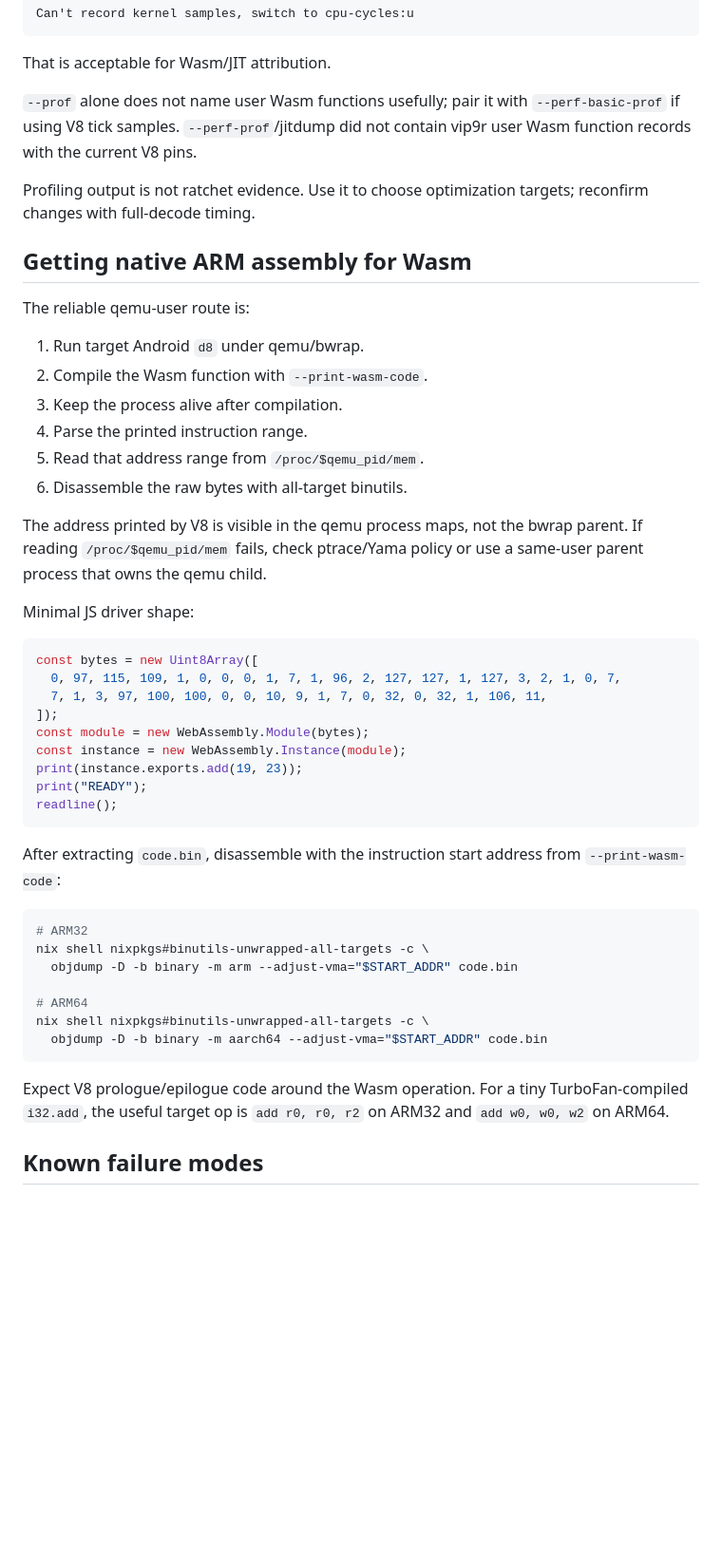
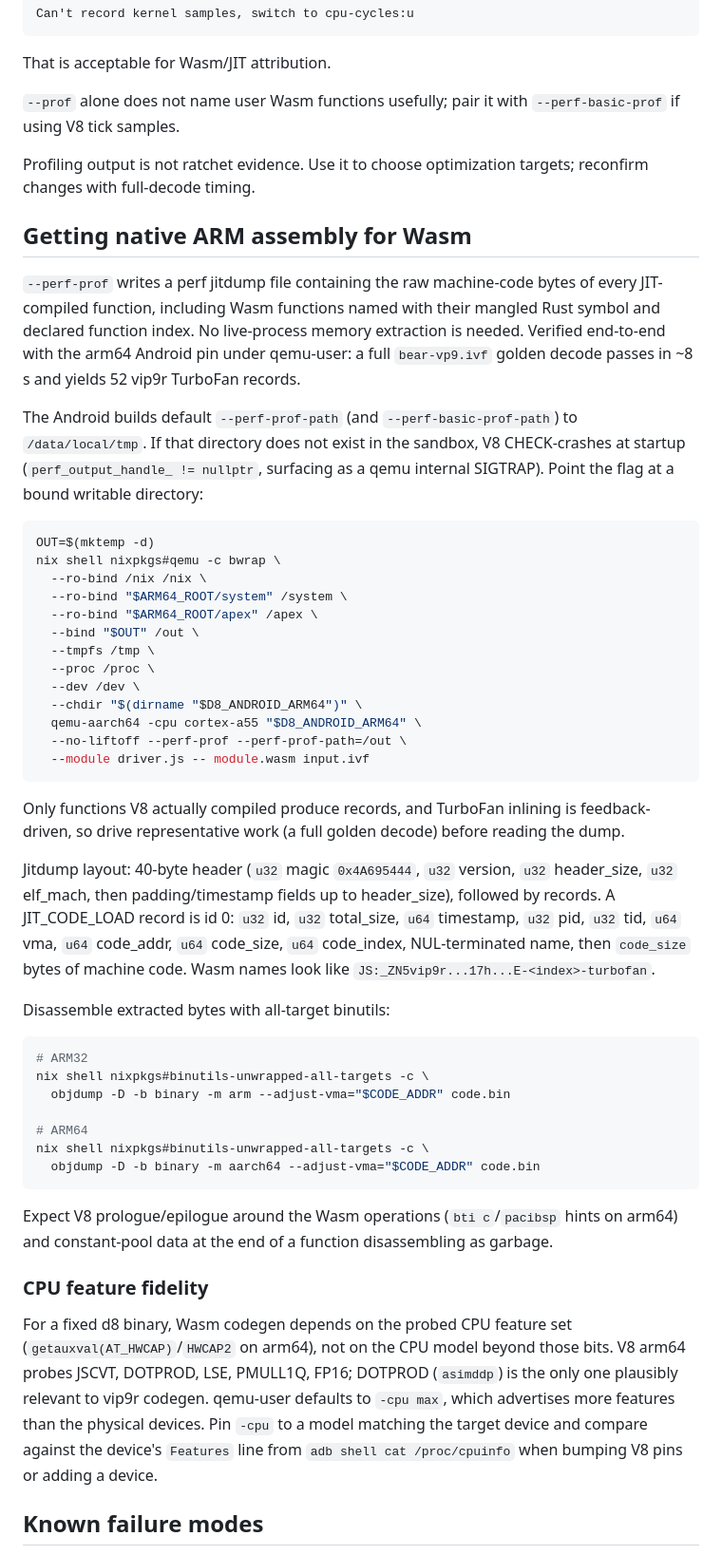
Before and after one commit to ppergame/vip9r, a Markdown page: docs/d8.md, the part around one of its changes. Shown at 95% size. GitHub-like rendering; blank space fills up the shorter version.

Commit message:
proper steps for getting v8 asm

````diff
--- a/docs/d8.md
+++ b/docs/d8.md
@@ -402,57 +402,79 @@ Can't record kernel samples, switch to cpu-cycles:u
 That is acceptable for Wasm/JIT attribution.
 
 `--prof` alone does not name user Wasm functions usefully; pair it with
-`--perf-basic-prof` if using V8 tick samples. `--perf-prof`/jitdump did not
-contain vip9r user Wasm function records with the current V8 pins.
+`--perf-basic-prof` if using V8 tick samples.
 
 Profiling output is not ratchet evidence. Use it to choose optimization targets;
 reconfirm changes with full-decode timing.
 
 ## Getting native ARM assembly for Wasm
 
-The reliable qemu-user route is:
+`--perf-prof` writes a perf jitdump file containing the raw machine-code bytes
+of every JIT-compiled function, including Wasm functions named with their
+mangled Rust symbol and declared function index. No live-process memory
+extraction is needed. Verified end-to-end with the arm64 Android pin under
+qemu-user: a full `bear-vp9.ivf` golden decode passes in ~8 s and yields 52
+vip9r TurboFan records.
 
-1. Run target Android `d8` under qemu/bwrap.
-2. Compile the Wasm function with `--print-wasm-code`.
-3. Keep the process alive after compilation.
-4. Parse the printed instruction range.
-5. Read that address range from `/proc/$qemu_pid/mem`.
-6. Disassemble the raw bytes with all-target binutils.
+The Android builds default `--perf-prof-path` (and `--perf-basic-prof-path`) to
+`/data/local/tmp`. If that directory does not exist in the sandbox, V8
+CHECK-crashes at startup (`perf_output_handle_ != nullptr`, surfacing as a qemu
+internal SIGTRAP). Point the flag at a bound writable directory:
 
-The address printed by V8 is visible in the qemu process maps, not the bwrap
-parent. If reading `/proc/$qemu_pid/mem` fails, check ptrace/Yama policy or use
-a same-user parent process that owns the qemu child.
-
-Minimal JS driver shape:
-
-```js
-const bytes = new Uint8Array([
-  0, 97, 115, 109, 1, 0, 0, 0, 1, 7, 1, 96, 2, 127, 127, 1, 127, 3, 2, 1, 0, 7,
-  7, 1, 3, 97, 100, 100, 0, 0, 10, 9, 1, 7, 0, 32, 0, 32, 1, 106, 11,
-]);
-const module = new WebAssembly.Module(bytes);
-const instance = new WebAssembly.Instance(module);
-print(instance.exports.add(19, 23));
-print("READY");
-readline();
+```sh
+OUT=$(mktemp -d)
+nix shell nixpkgs#qemu -c bwrap \
+  --ro-bind /nix /nix \
+  --ro-bind "$ARM64_ROOT/system" /system \
+  --ro-bind "$ARM64_ROOT/apex" /apex \
+  --bind "$OUT" /out \
+  --tmpfs /tmp \
+  --proc /proc \
+  --dev /dev \
+  --chdir "$(dirname "$D8_ANDROID_ARM64")" \
+  qemu-aarch64 -cpu cortex-a55 "$D8_ANDROID_ARM64" \
+  --no-liftoff --perf-prof --perf-prof-path=/out \
+  --module driver.js -- module.wasm input.ivf
 ```
 
-After extracting `code.bin`, disassemble with the instruction start address from
-`--print-wasm-code`:
+Only functions V8 actually compiled produce records, and TurboFan inlining is
+feedback-driven, so drive representative work (a full golden decode) before
+reading the dump.
+
+Jitdump layout: 40-byte header (`u32` magic `0x4A695444`, `u32` version, `u32`
+header_size, `u32` elf_mach, then padding/timestamp fields up to header_size),
+followed by records. A JIT_CODE_LOAD record is id 0: `u32` id, `u32`
+total_size, `u64` timestamp, `u32` pid, `u32` tid, `u64` vma, `u64` code_addr,
+`u64` code_size, `u64` code_index, NUL-terminated name, then `code_size` bytes
+of machine code. Wasm names look like
+`JS:_ZN5vip9r...17h...E-<index>-turbofan`.
+
+Disassemble extracted bytes with all-target binutils:
 
 ```sh
 # ARM32
 nix shell nixpkgs#binutils-unwrapped-all-targets -c \
-  objdump -D -b binary -m arm --adjust-vma="$START_ADDR" code.bin
+  objdump -D -b binary -m arm --adjust-vma="$CODE_ADDR" code.bin
 
 # ARM64
 nix shell nixpkgs#binutils-unwrapped-all-targets -c \
-  objdump -D -b binary -m aarch64 --adjust-vma="$START_ADDR" code.bin
+  objdump -D -b binary -m aarch64 --adjust-vma="$CODE_ADDR" code.bin
 ```
 
-Expect V8 prologue/epilogue code around the Wasm operation. For a tiny
-TurboFan-compiled `i32.add`, the useful target op is `add r0, r0, r2` on ARM32
-and `add w0, w0, w2` on ARM64.
+Expect V8 prologue/epilogue around the Wasm operations (`bti c`/`pacibsp`
+hints on arm64) and constant-pool data at the end of a function disassembling
+as garbage.
+
+### CPU feature fidelity
+
+For a fixed d8 binary, Wasm codegen depends on the probed CPU feature set
+(`getauxval(AT_HWCAP)`/`HWCAP2` on arm64), not on the CPU model beyond those
+bits. V8 arm64 probes JSCVT, DOTPROD, LSE, PMULL1Q, FP16; DOTPROD (`asimddp`)
+is the only one plausibly relevant to vip9r codegen. qemu-user defaults to
+`-cpu max`, which advertises more features than the physical devices. Pin
+`-cpu` to a model matching the target device and compare against the device's
+`Features` line from `adb shell cat /proc/cpuinfo` when bumping V8 pins or
+adding a device.
 
 ## Known failure modes
 
````
Also changed, not shown: other parts of docs/d8.md (+6 -4 lines).
